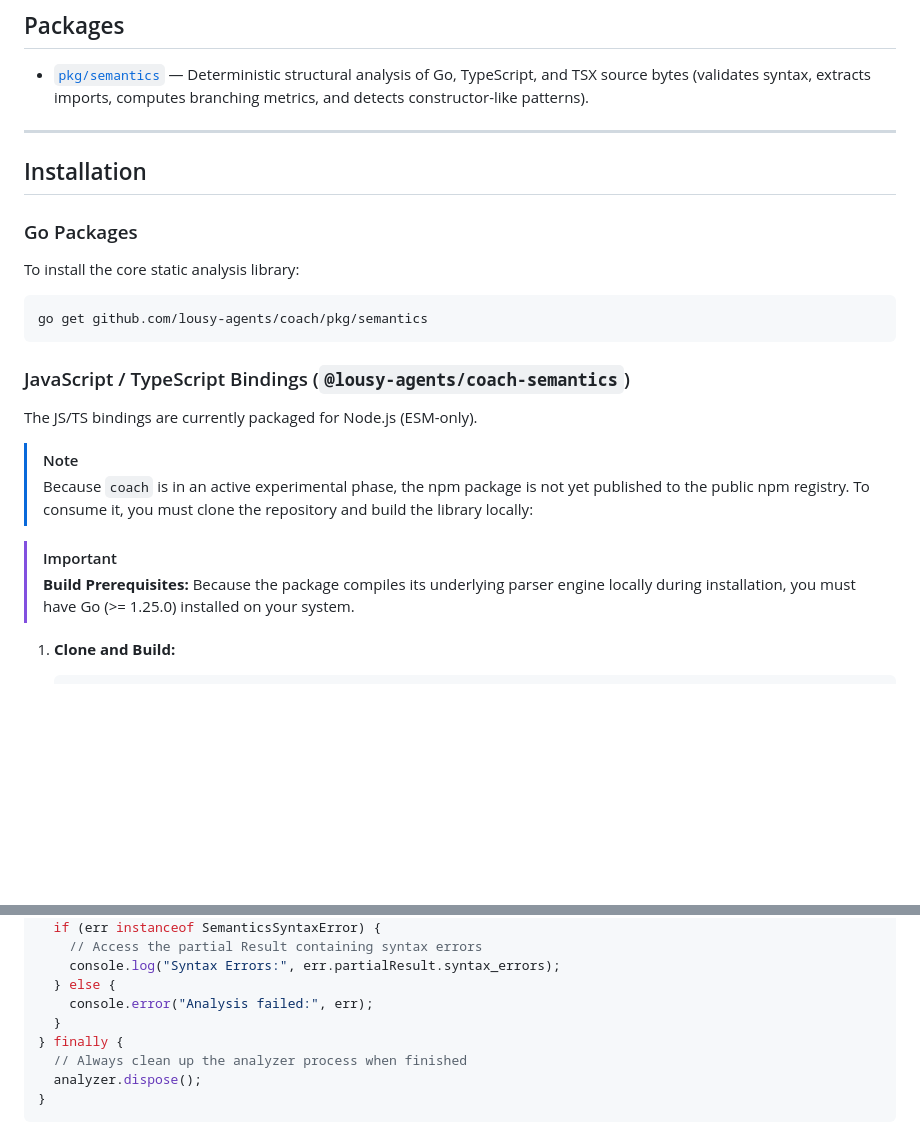
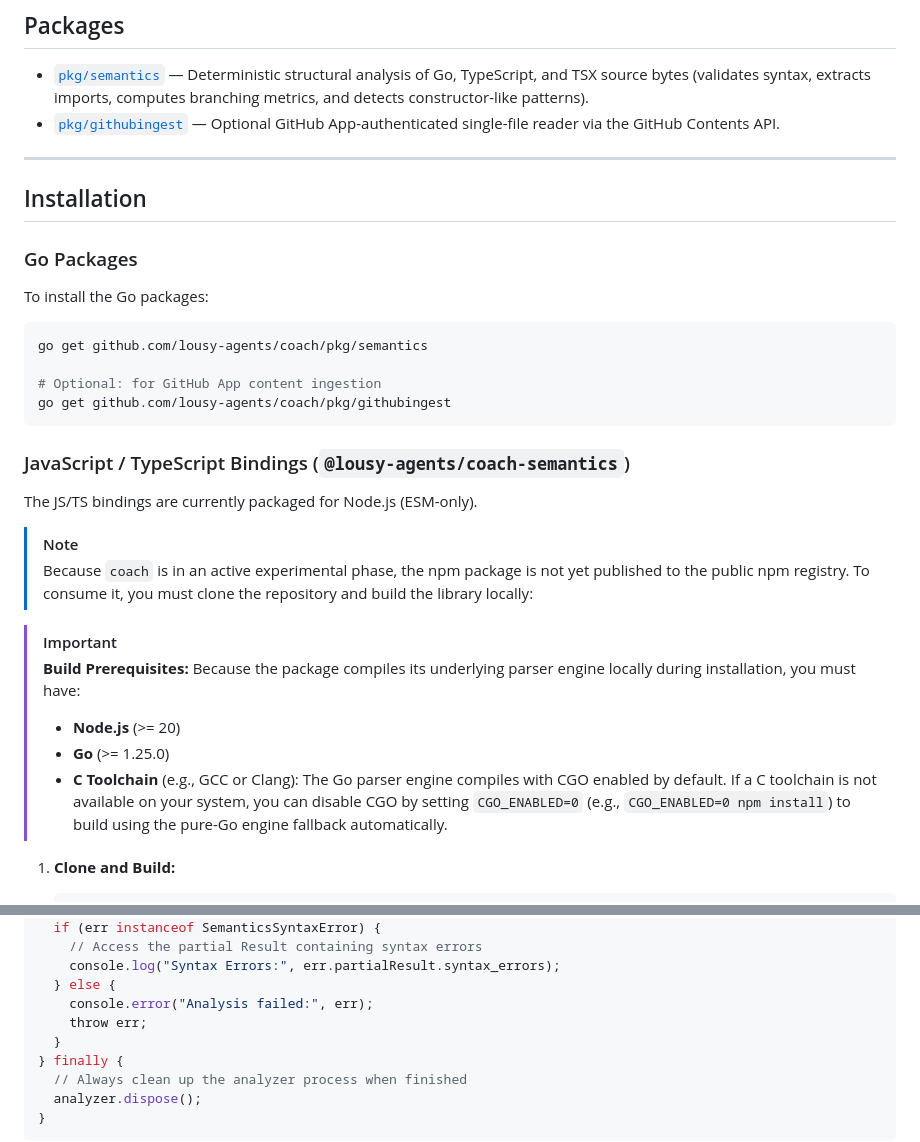
Before and after one commit to lousy-agents/coach, a Markdown page: README.md, 2 parts joined by grey strips. Drawn GitHub-style; blank space fills up the shorter version.

Commit message:
docs(readme): address review feedback on build requirements and quickstart

````diff
--- a/README.md
+++ b/README.md
@@ -5,16 +5,20 @@
 ## Packages
 
 - [`pkg/semantics`](./pkg/semantics) — Deterministic structural analysis of Go, TypeScript, and TSX source bytes (validates syntax, extracts imports, computes branching metrics, and detects constructor-like patterns).
+- [`pkg/githubingest`](./pkg/githubingest) — Optional GitHub App-authenticated single-file reader via the GitHub Contents API.
 
 ---
 
 ## Installation
 
 ### Go Packages
-To install the core static analysis library:
+To install the Go packages:
 
 ```sh
 go get github.com/lousy-agents/coach/pkg/semantics
+
+# Optional: for GitHub App content ingestion
+go get github.com/lousy-agents/coach/pkg/githubingest
 ```
 
 ### JavaScript / TypeScript Bindings (`@lousy-agents/coach-semantics`)
@@ -24,7 +28,10 @@ The JS/TS bindings are currently packaged for Node.js (ESM-only).
 > Because `coach` is in an active experimental phase, the npm package is not yet published to the public npm registry. To consume it, you must clone the repository and build the library locally:
 
 > [!IMPORTANT]
-> **Build Prerequisites:** Because the package compiles its underlying parser engine locally during installation, you must have Go (>= 1.25.0) installed on your system.
+> **Build Prerequisites:** Because the package compiles its underlying parser engine locally during installation, you must have:
+> - **Node.js** (>= 20)
+> - **Go** (>= 1.25.0)
+> - **C Toolchain** (e.g., GCC or Clang): The Go parser engine compiles with CGO enabled by default. If a C toolchain is not available on your system, you can disable CGO by setting `CGO_ENABLED=0` (e.g., `CGO_ENABLED=0 npm install`) to build using the pure-Go engine fallback automatically.
 
 1. **Clone and Build:**
    ```sh
@@ -188,6 +195,7 @@ try {
     console.log("Syntax Errors:", err.partialResult.syntax_errors);
   } else {
     console.error("Analysis failed:", err);
+    throw err;
   }
 } finally {
   // Always clean up the analyzer process when finished
````
